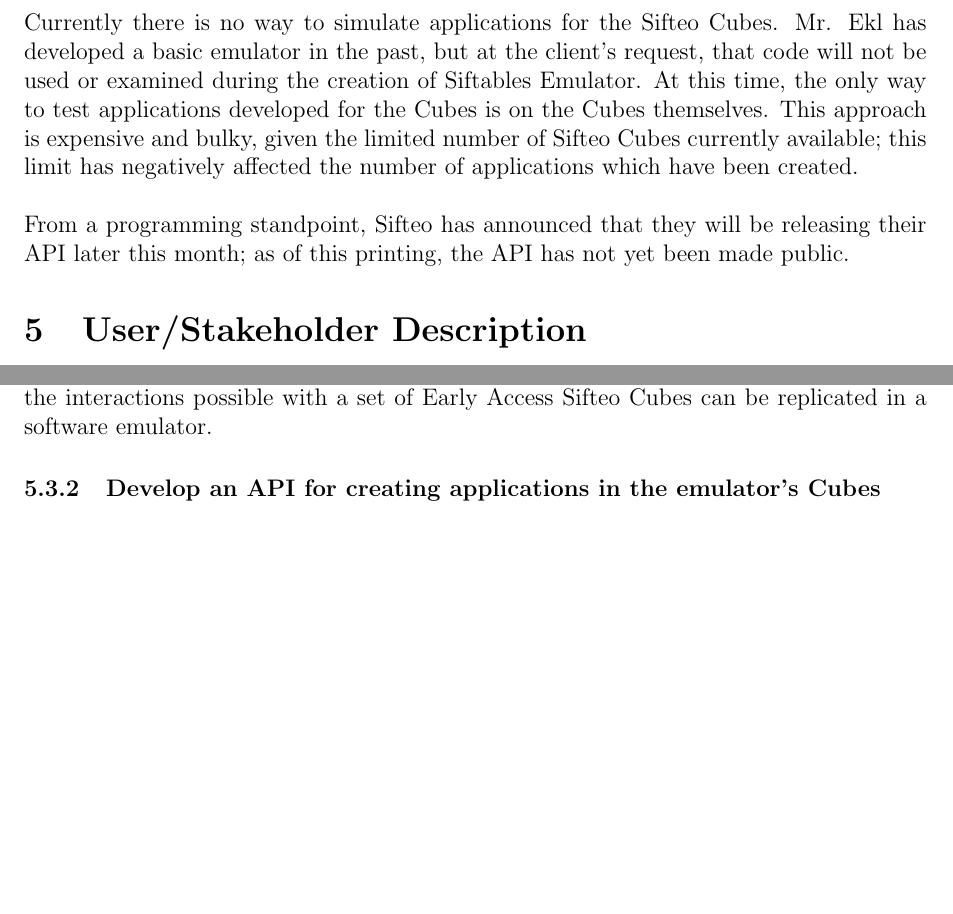
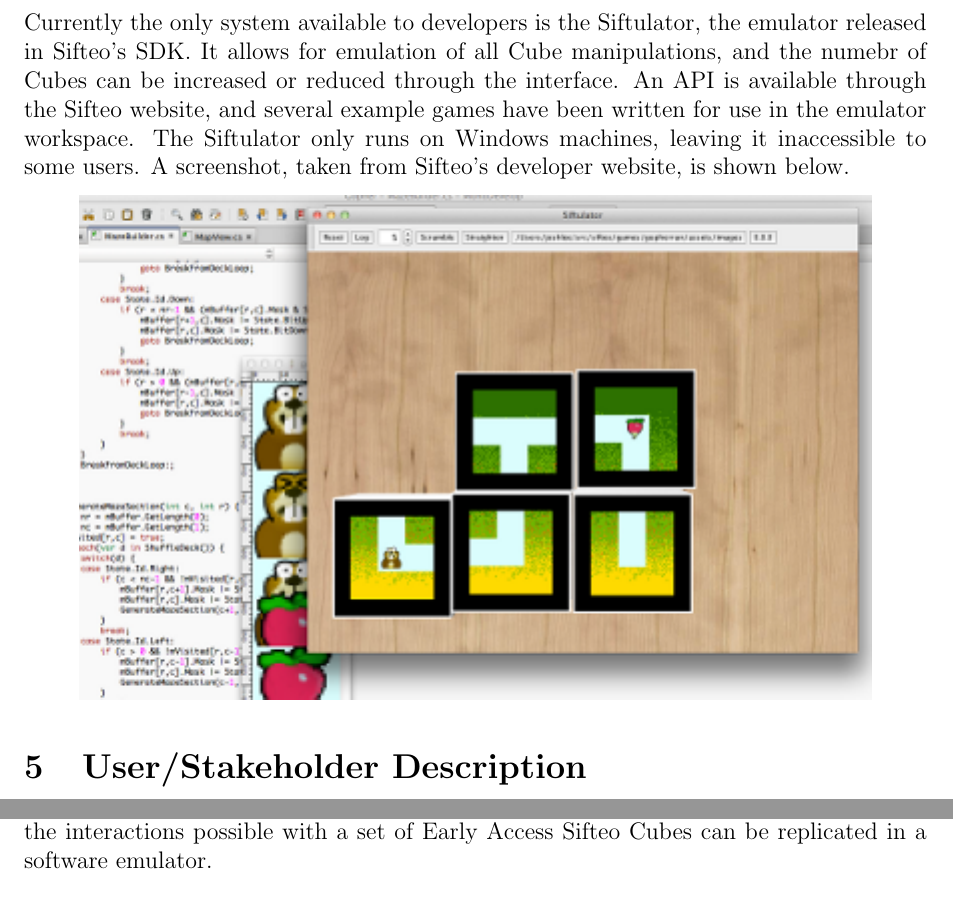
Before and after one commit to infin8x/Siftables-Emulator, a LaTeX document (docs/m1.tex): two parts of pages 4 and 5 of 13, joined at a grey line, cut at the place of the change, the shorter picture padded with empty space. Compiled offline with pdfLaTeX.

Commit message:
Revised current system

```diff
--- a/docs/m1.tex
+++ b/docs/m1.tex
@@ -163,8 +163,10 @@
 Clients Tim Ekl and Eric Stokes are alumni of Rose-Hulman. Mr. Ekl is currently working on a M.S. degree in Engineering Management; Mr. Stokes is currently working for n{\raise.17ex\hbox{$\scriptstyle\sim$}}ask Signal Processing Systems in Denver, Colorado. As former Rose-Hulman students, the clients are avid users of technology who follow new trends in the industry. As a result of this interest in new technology, both Mr. Stokes and Mr. Ekl discovered and purchased Sifteo Cubes\index{Sifteo Cubes}, a revolutionary product that consists of a set of (anywhere from 1 to 6) mini computers. While both clients have a set of 3 Sifteo Cubes, they realized that not everyone interested in the project could have the luxury of physical hardware to work with. As such, they asked Singularity Software---via the Junior Project proposal process at Rose-Hulman---to construct a software emulator\index{emulator} for the Cubes that would make the development of Sifteo\index{Sifteo} applications easier, especially in the testing phase.
 
 \section{Current System}
-Currently there is no way to simulate applications for the Sifteo Cubes\index{Sifteo Cubes}. Mr. Ekl has developed a basic emulator\index{emulator} in the past, but at the client's request, that code will not be used or examined during the creation of Siftables\index{Siftables} Emulator\index{emulator}. At this time, the only way to test applications developed for the Cubes is on the Cubes themselves. This approach is expensive and bulky, given the limited number of Sifteo Cubes\index{Sifteo Cubes} currently available; this limit has negatively affected the number of applications which have been created.\\\\
-From a programming standpoint, Sifteo\index{Sifteo} has announced that they will be releasing their \gls{API}\index{API} later this month; as of this printing, the \gls{API}\index{API} has not yet been made public.
+Currently the only system available to developers is the Siftulator, the emulator released in Sifteo's SDK.  It allows for emulation of all Cube manipulations, and the numebr of Cubes can be increased or reduced through the interface.  An API is available through the Sifteo website, and several example games have been written for use in the emulator workspace.  The Siftulator only runs on Windows machines, leaving it inaccessible to some users.  A screenshot, taken from Sifteo's developer website, is shown below.
+\begin{center}
+        \includegraphics{siftulator.png}
+\end{center}
 
 \section{User/Stakeholder Description}
 
```
Also changed, not shown: docs/pdfs/m1.pdf, docs/siftulator.png (added).
